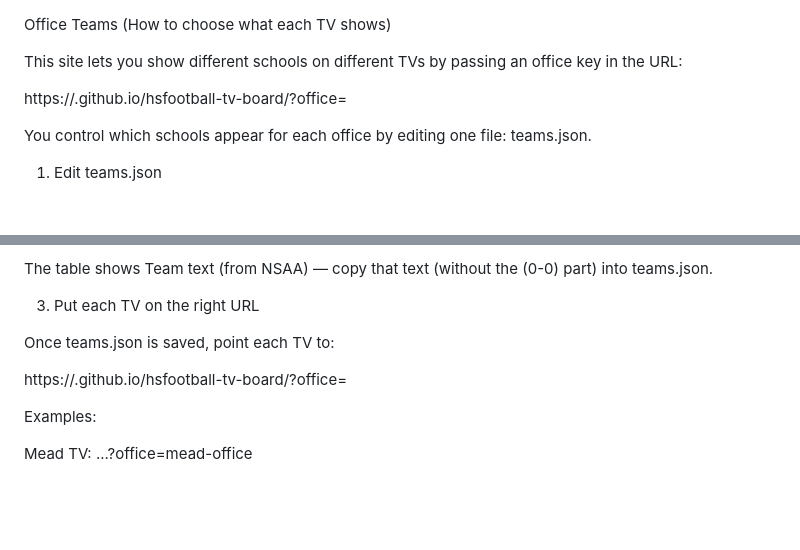
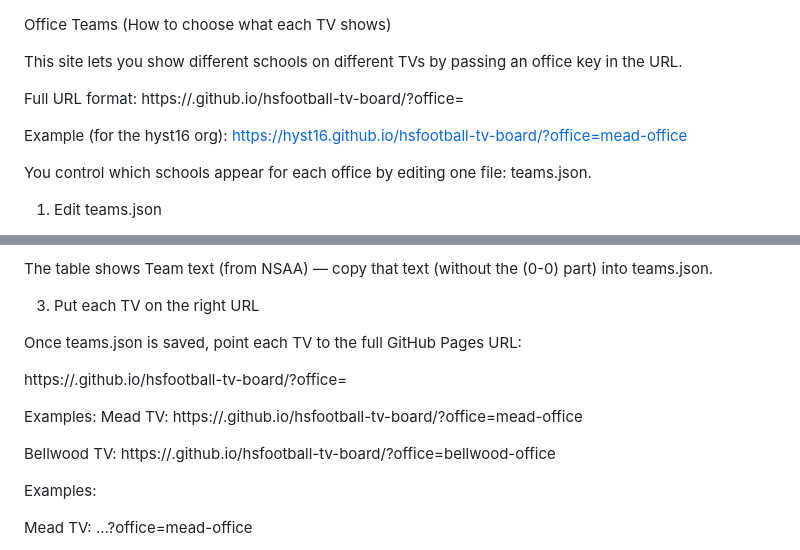
Before and after one commit to hyst16/hsfootball-tv-board, a Markdown page: README.md, 2 parts joined by grey strips. GitHub-like rendering; blank space fills up the shorter version.

Commit message:
﻿Update README: clarify office URL usage
Co-authored-by: Copilot App <223556219+Copilot@users.noreply.github.com>

```diff
--- a/README.md
+++ b/README.md
@@ -1,9 +1,12 @@
 Office Teams (How to choose what each TV shows)
 
-This site lets you show different schools on different TVs by passing an office key in the URL:
+This site lets you show different schools on different TVs by passing an office key in the URL.
 
-https://<your-username>.github.io/hsfootball-tv-board/?office=<office-key>
+Full URL format:
+https://<github-user-or-org>.github.io/hsfootball-tv-board/?office=<office-key>
 
+Example (for the hyst16 org):
+https://hyst16.github.io/hsfootball-tv-board/?office=mead-office
 
 You control which schools appear for each office by editing one file: teams.json.
 
@@ -66,9 +69,16 @@ The table shows Team text (from NSAA) — copy that text (without the (0-0) part
 
 3) Put each TV on the right URL
 
-Once teams.json is saved, point each TV to:
+Once teams.json is saved, point each TV to the full GitHub Pages URL:
 
-https://<your-username>.github.io/hsfootball-tv-board/?office=<office-key>
+https://<github-user-or-org>.github.io/hsfootball-tv-board/?office=<office-key>
+
+Examples:
+Mead TV:
+https://<github-user-or-org>.github.io/hsfootball-tv-board/?office=mead-office
+
+Bellwood TV:
+https://<github-user-or-org>.github.io/hsfootball-tv-board/?office=bellwood-office
 
 
 Examples:
```
